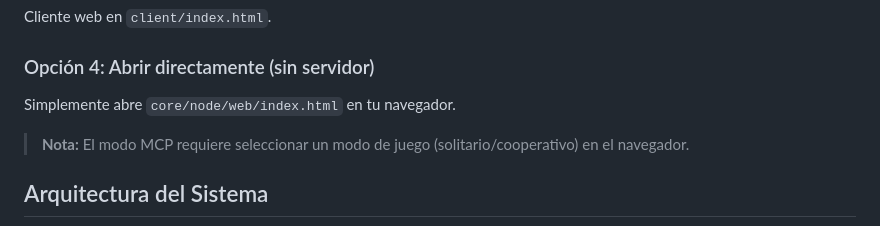
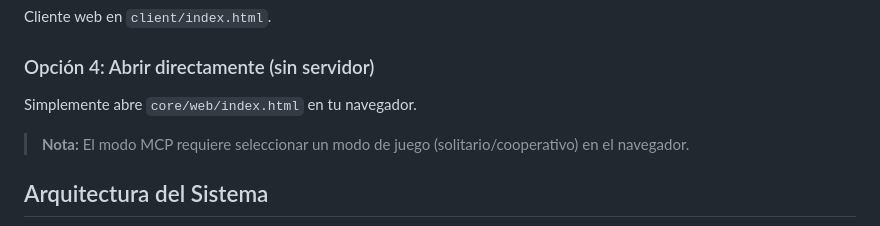
Before and after one commit to jlmarting/VoxelQuest, a Markdown page: README.md, the part around the change. Drawn GitHub-style.

Commit message:
fix: README.md ruta core/node/web/ → core/web/

```diff
--- a/README.md
+++ b/README.md
@@ -74,7 +74,7 @@ cd core/python && uv run python -m server.main
 Cliente web en `client/index.html`.
 
 ### Opción 4: Abrir directamente (sin servidor)
-Simplemente abre `core/node/web/index.html` en tu navegador.
+Simplemente abre `core/web/index.html` en tu navegador.
 
 > **Nota:** El modo MCP requiere seleccionar un modo de juego (solitario/cooperativo) en el navegador.
 
```
